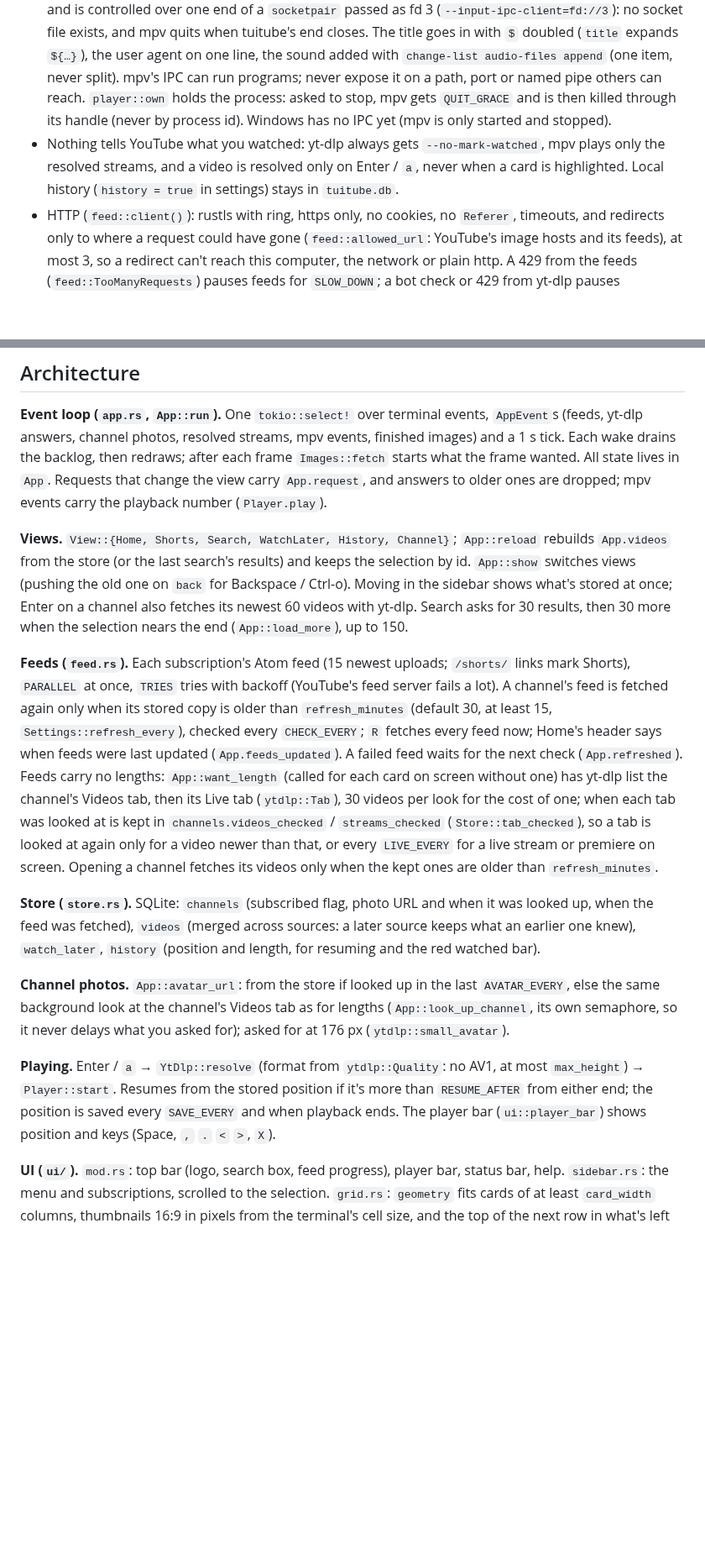
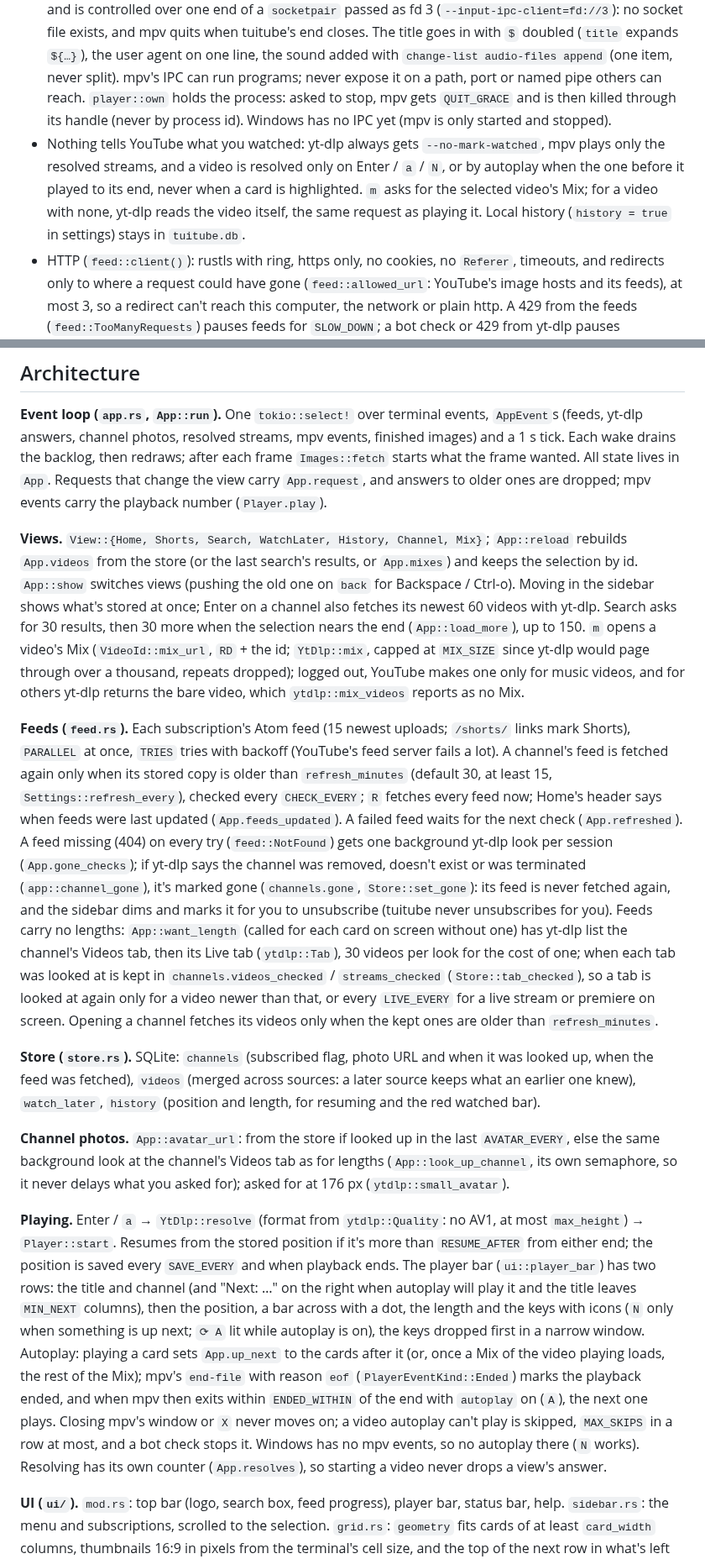
Before and after one commit to erictran308/tuitube, a Markdown page: CLAUDE.md, 2 parts joined by grey strips. Shown at 84% size. GitHub-like rendering; blank space fills up the shorter version.

```diff
--- a/CLAUDE.md
+++ b/CLAUDE.md
@@ -41,7 +41,7 @@ Everything from YouTube is untrusted: titles, channel names, descriptions, feed
 - yt-dlp (`ytdlp.rs`) runs per request with `env_clear()` + `tools::child_env` (no `PYTHONPATH`, `LD_PRELOAD`, user site-packages or plugins; the proxy and certificate variables are kept so it goes the same way as tuitube's own requests), `current_dir` = `work/`, `--ignore-config --no-plugin-dirs --no-mark-watched --no-cookies --no-cookies-from-browser --no-remote-components`, `--no-js-runtimes` and only Deno named by path, its own `--cache-dir`, a timeout, capped output (`try_join!`: too much ends the run at once), `kill_on_drop`. Its JSON is parsed leniently (every field optional; `ytdlp::lenient` skips list items that don't fit; dates outside 1970–2100 dropped). Never use `--exec`, `--netrc-cmd`, external downloaders, `--cookies-from-browser`, or let tuitube run `yt-dlp -U`.
 - Stream URLs from yt-dlp must pass `ytdlp::stream_url_allowed` (https, `*.googlevideo.com` / `*.youtube.com`) before mpv sees them; image URLs must pass `ids::image_url_allowed` (https, `i.ytimg.com`, `iN.ytimg.com`, `yt3.googleusercontent.com`, `yt3.ggpht.com`) before they're fetched.
 - mpv (`player.rs`) starts with `--no-config --load-scripts=no --terminal=no --ytdl=no --tls-verify=yes --idle=once` (mpv's own default accepts any certificate), the same cleaned environment, and is controlled over one end of a `socketpair` passed as fd 3 (`--input-ipc-client=fd://3`): no socket file exists, and mpv quits when tuitube's end closes. The title goes in with `$` doubled (`title` expands `${…}`), the user agent on one line, the sound added with `change-list audio-files append` (one item, never split). mpv's IPC can run programs; never expose it on a path, port or named pipe others can reach. `player::own` holds the process: asked to stop, mpv gets `QUIT_GRACE` and is then killed through its handle (never by process id). Windows has no IPC yet (mpv is only started and stopped).
-- Nothing tells YouTube what you watched: yt-dlp always gets `--no-mark-watched`, mpv plays only the resolved streams, and a video is resolved only on Enter / `a`, never when a card is highlighted. Local history (`history = true` in settings) stays in `tuitube.db`.
+- Nothing tells YouTube what you watched: yt-dlp always gets `--no-mark-watched`, mpv plays only the resolved streams, and a video is resolved only on Enter / `a` / `N`, or by autoplay when the one before it played to its end, never when a card is highlighted. `m` asks for the selected video's Mix; for a video with none, yt-dlp reads the video itself, the same request as playing it. Local history (`history = true` in settings) stays in `tuitube.db`.
 - HTTP (`feed::client()`): rustls with ring, https only, no cookies, no `Referer`, timeouts, and redirects only to where a request could have gone (`feed::allowed_url`: YouTube's image hosts and its feeds), at most 3, so a redirect can't reach this computer, the network or plain http. A 429 from the feeds (`feed::TooManyRequests`) pauses feeds for `SLOW_DOWN`; a bot check or 429 from yt-dlp pauses background channel looks the same way (`app::slowed_down`).
 - Images: at most `MAX_BYTES`, cached by checked id only (`images::cache_name`), written under a fresh name (`create_new`) only after they decoded, a cached one that no longer decodes deleted, the cache pruned after `CACHE_FOR`; decoded only if the format is JPEG, PNG or WebP (`images::decode`; arboard is built without its TIFF/BMP), within `images::limits` (2048 px, 64 MB), at most `MAX_BUILDING` decoding at once (a semaphore), a decoder panic contained (`images::panic_is_contained`, checked by the panic hook). Sixel/iTerm2 images aren't drawn under popups or under text (`Images::paints_over`).
 - Image protocol (`images::picker`): what the terminal answers, unless `images` in settings / `TT_IMAGES` forces one; a terminal that answers nothing but whose environment says Ghostty or kitty gets the kitty protocol with the cell size from `TIOCGWINSZ` (`images::choose`). Thumbnails come from `VideoId::large_thumbnail_url` (1280×720 WebP), falling back to the search's URL and the 480×360 JPEG; channel photos are looked up only when real images can be drawn. `tuitube --check` prints the tools found and the image detection.
@@ -55,14 +55,14 @@ Everything from YouTube is untrusted: titles, channel names, descriptions, feed
 
 **Event loop (`app.rs`, `App::run`).** One `tokio::select!` over terminal events, `AppEvent`s (feeds, yt-dlp answers, channel photos, resolved streams, mpv events, finished images) and a 1 s tick. Each wake drains the backlog, then redraws; after each frame `Images::fetch` starts what the frame wanted. All state lives in `App`. Requests that change the view carry `App.request`, and answers to older ones are dropped; mpv events carry the playback number (`Player.play`).
 
-**Views.** `View::{Home, Shorts, Search, WatchLater, History, Channel}`; `App::reload` rebuilds `App.videos` from the store (or the last search's results) and keeps the selection by id. `App::show` switches views (pushing the old one on `back` for Backspace / Ctrl-o). Moving in the sidebar shows what's stored at once; Enter on a channel also fetches its newest 60 videos with yt-dlp. Search asks for 30 results, then 30 more when the selection nears the end (`App::load_more`), up to 150.
+**Views.** `View::{Home, Shorts, Search, WatchLater, History, Channel, Mix}`; `App::reload` rebuilds `App.videos` from the store (or the last search's results, or `App.mixes`) and keeps the selection by id. `App::show` switches views (pushing the old one on `back` for Backspace / Ctrl-o). Moving in the sidebar shows what's stored at once; Enter on a channel also fetches its newest 60 videos with yt-dlp. Search asks for 30 results, then 30 more when the selection nears the end (`App::load_more`), up to 150. `m` opens a video's Mix (`VideoId::mix_url`, `RD` + the id; `YtDlp::mix`, capped at `MIX_SIZE` since yt-dlp would page through over a thousand, repeats dropped); logged out, YouTube makes one only for music videos, and for others yt-dlp returns the bare video, which `ytdlp::mix_videos` reports as no Mix.
 
-**Feeds (`feed.rs`).** Each subscription's Atom feed (15 newest uploads; `/shorts/` links mark Shorts), `PARALLEL` at once, `TRIES` tries with backoff (YouTube's feed server fails a lot). A channel's feed is fetched again only when its stored copy is older than `refresh_minutes` (default 30, at least 15, `Settings::refresh_every`), checked every `CHECK_EVERY`; `R` fetches every feed now; Home's header says when feeds were last updated (`App.feeds_updated`). A failed feed waits for the next check (`App.refreshed`). Feeds carry no lengths: `App::want_length` (called for each card on screen without one) has yt-dlp list the channel's Videos tab, then its Live tab (`ytdlp::Tab`), 30 videos per look for the cost of one; when each tab was looked at is kept in `channels.videos_checked` / `streams_checked` (`Store::tab_checked`), so a tab is looked at again only for a video newer than that, or every `LIVE_EVERY` for a live stream or premiere on screen. Opening a channel fetches its videos only when the kept ones are older than `refresh_minutes`.
+**Feeds (`feed.rs`).** Each subscription's Atom feed (15 newest uploads; `/shorts/` links mark Shorts), `PARALLEL` at once, `TRIES` tries with backoff (YouTube's feed server fails a lot). A channel's feed is fetched again only when its stored copy is older than `refresh_minutes` (default 30, at least 15, `Settings::refresh_every`), checked every `CHECK_EVERY`; `R` fetches every feed now; Home's header says when feeds were last updated (`App.feeds_updated`). A failed feed waits for the next check (`App.refreshed`). A feed missing (404) on every try (`feed::NotFound`) gets one background yt-dlp look per session (`App.gone_checks`); if yt-dlp says the channel was removed, doesn't exist or was terminated (`app::channel_gone`), it's marked gone (`channels.gone`, `Store::set_gone`): its feed is never fetched again, and the sidebar dims and marks it for you to unsubscribe (tuitube never unsubscribes for you). Feeds carry no lengths: `App::want_length` (called for each card on screen without one) has yt-dlp list the channel's Videos tab, then its Live tab (`ytdlp::Tab`), 30 videos per look for the cost of one; when each tab was looked at is kept in `channels.videos_checked` / `streams_checked` (`Store::tab_checked`), so a tab is looked at again only for a video newer than that, or every `LIVE_EVERY` for a live stream or premiere on screen. Opening a channel fetches its videos only when the kept ones are older than `refresh_minutes`.
 
 **Store (`store.rs`).** SQLite: `channels` (subscribed flag, photo URL and when it was looked up, when the feed was fetched), `videos` (merged across sources: a later source keeps what an earlier one knew), `watch_later`, `history` (position and length, for resuming and the red watched bar).
 
 **Channel photos.** `App::avatar_url`: from the store if looked up in the last `AVATAR_EVERY`, else the same background look at the channel's Videos tab as for lengths (`App::look_up_channel`, its own semaphore, so it never delays what you asked for); asked for at 176 px (`ytdlp::small_avatar`).
 
-**Playing.** Enter / `a` → `YtDlp::resolve` (format from `ytdlp::Quality`: no AV1, at most `max_height`) → `Player::start`. Resumes from the stored position if it's more than `RESUME_AFTER` from either end; the position is saved every `SAVE_EVERY` and when playback ends. The player bar (`ui::player_bar`) shows position and keys (Space, `,` `.` `<` `>`, `X`).
+**Playing.** Enter / `a` → `YtDlp::resolve` (format from `ytdlp::Quality`: no AV1, at most `max_height`) → `Player::start`. Resumes from the stored position if it's more than `RESUME_AFTER` from either end; the position is saved every `SAVE_EVERY` and when playback ends. The player bar (`ui::player_bar`) has two rows: the title and channel (and "Next: …" on the right when autoplay will play it and the title leaves `MIN_NEXT` columns), then the position, a bar across with a dot, the length and the keys with icons (`N` only when something is up next; `⟳ A` lit while autoplay is on), the keys dropped first in a narrow window. Autoplay: playing a card sets `App.up_next` to the cards after it (or, once a Mix of the video playing loads, the rest of the Mix); mpv's `end-file` with reason `eof` (`PlayerEventKind::Ended`) marks the playback ended, and when mpv then exits within `ENDED_WITHIN` of the end with `autoplay` on (`A`), the next one plays. Closing mpv's window or `X` never moves on; a video autoplay can't play is skipped, `MAX_SKIPS` in a row at most, and a bot check stops it. Windows has no mpv events, so no autoplay there (`N` works). Resolving has its own counter (`App.resolves`), so starting a video never drops a view's answer.
 
 **UI (`ui/`).** `mod.rs`: top bar (logo, search box, feed progress), player bar, status bar, help. `sidebar.rs`: the menu and subscriptions, scrolled to the selection. `grid.rs`: `geometry` fits cards of at least `card_width` columns, thumbnails 16:9 in pixels from the terminal's cell size, and the top of the next row in what's left (kitty and block images are cut with `allow_clipping`; sixel/iTerm2 ones show a placeholder there); a card is the thumbnail (with the length badge), the watched bar, the channel photo (or its initial) beside a two-line title, the channel, views · age, and the description's start. Below 70 columns the sidebar and the grid take turns.
```
Also changed, not shown: README.md (+8 -3 lines), docs/hero.png, 11 other files.
